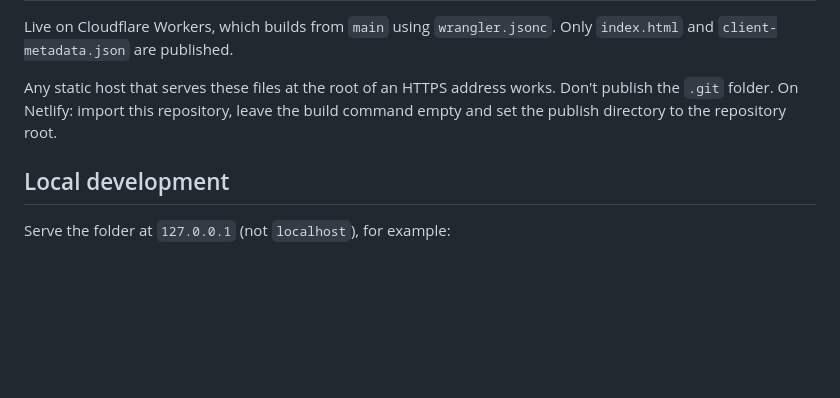
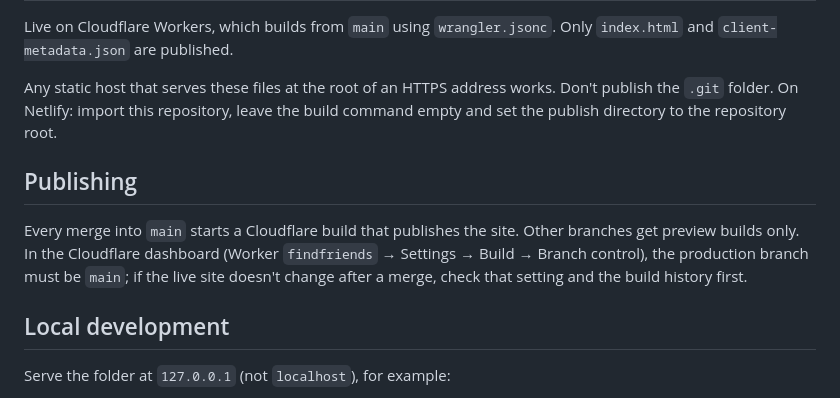
Before and after one commit to sparkable-cc/findfriends, a Markdown page: README.md, the part around the change. GitHub-like rendering; blank space fills up the shorter version.

Commit message:
README: how publishing works (#4)
Claude-Session: https://claude.ai/code/session_01HGXqp1rajwkt3qN1NkfeKf

Co-authored-by: Claude <noreply@anthropic.com>

```diff
--- a/README.md
+++ b/README.md
@@ -50,6 +50,10 @@ Live on Cloudflare Workers, which builds from `main` using `wrangler.jsonc`. Onl
 
 Any static host that serves these files at the root of an HTTPS address works. Don't publish the `.git` folder. On Netlify: import this repository, leave the build command empty and set the publish directory to the repository root.
 
+## Publishing
+
+Every merge into `main` starts a Cloudflare build that publishes the site. Other branches get preview builds only. In the Cloudflare dashboard (Worker `findfriends` → Settings → Build → Branch control), the production branch must be `main`; if the live site doesn't change after a merge, check that setting and the build history first.
+
 ## Local development
 
 Serve the folder at `127.0.0.1` (not `localhost`), for example:
```
